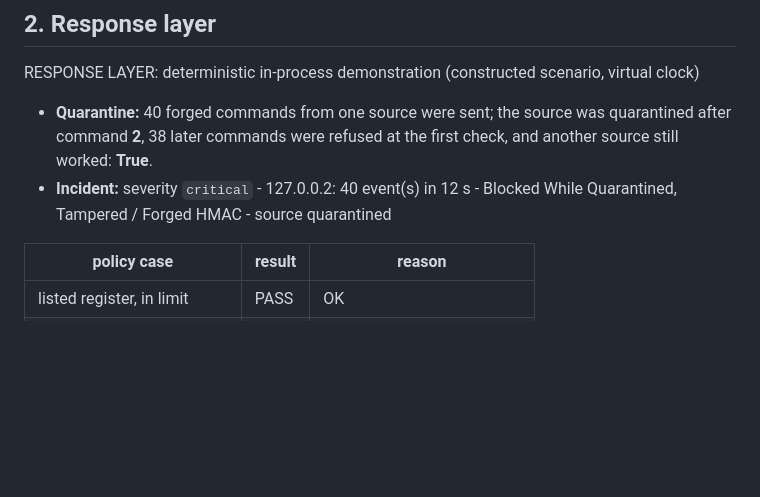
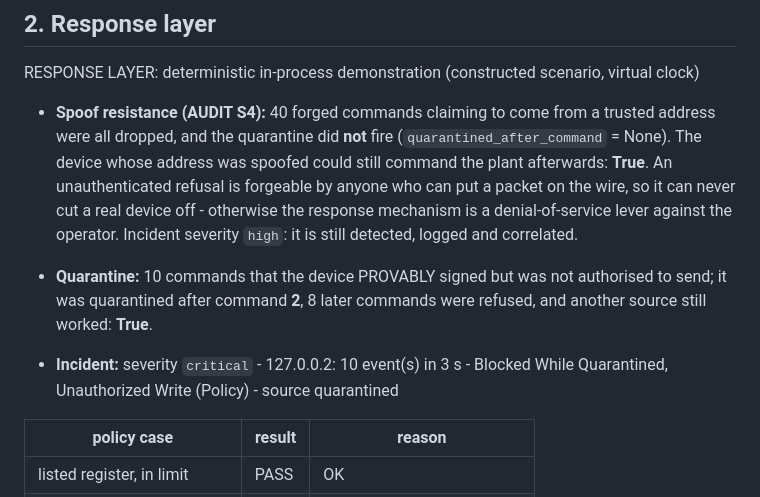
Before and after one commit to prrrrrpnch/IndustrialMinds, a Markdown page: docs/reports/evidence_pack.md, the part around the change. Rendered like a GitHub page; blank space fills up the shorter version.

```diff
--- a/docs/reports/evidence_pack.md
+++ b/docs/reports/evidence_pack.md
@@ -44,8 +44,10 @@ Reading the table honestly: attacks that are slow and stay inside normal bounds
 
 RESPONSE LAYER: deterministic in-process demonstration (constructed scenario, virtual clock)
 
-- **Quarantine:** 40 forged commands from one source were sent; the source was quarantined after command **2**, 38 later commands were refused at the first check, and another source still worked: **True**.
-- **Incident:** severity `critical` - 127.0.0.2: 40 event(s) in 12 s - Blocked While Quarantined, Tampered / Forged HMAC - source quarantined
+- **Spoof resistance (AUDIT S4):** 40 forged commands claiming to come from a trusted address were all dropped, and the quarantine did **not** fire (`quarantined_after_command` = None). The device whose address was spoofed could still command the plant afterwards: **True**. An unauthenticated refusal is forgeable by anyone who can put a packet on the wire, so it can never cut a real device off - otherwise the response mechanism is a denial-of-service lever against the operator. Incident severity `high`: it is still detected, logged and correlated.
+
+- **Quarantine:** 10 commands that the device PROVABLY signed but was not authorised to send; it was quarantined after command **2**, 8 later commands were refused, and another source still worked: **True**.
+- **Incident:** severity `critical` - 127.0.0.2: 10 event(s) in 3 s - Blocked While Quarantined, Unauthorized Write (Policy) - source quarantined
 
 | policy case | result | reason |
 |---|---|---|
```
Also changed, not shown: README.md (+2 -2 lines), docs/reports/benchmark_report.md (+11 -13 lines), docs/reports/figures/latency_per_hop.png, 6 other files.
